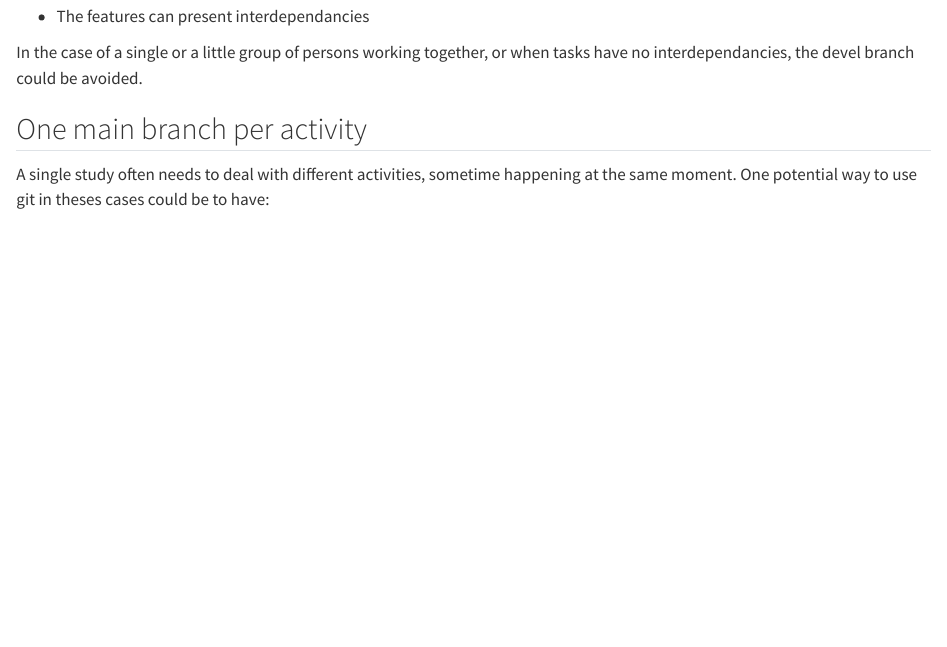
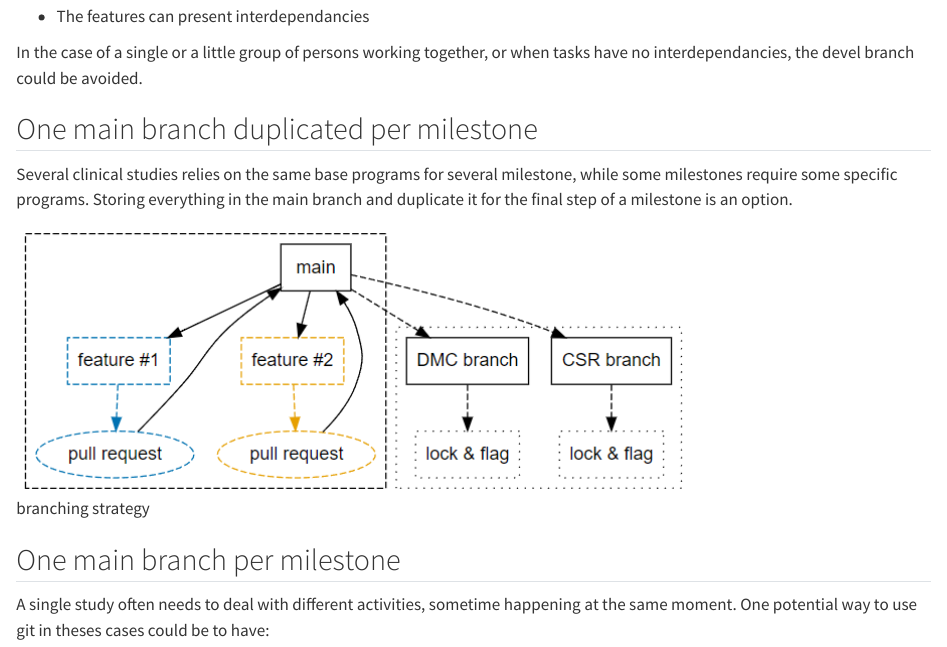
Before and after one commit to phuse-org/git-in-statistical-programming, a Quarto document (white-paper/branching-strategies.qmd): the page in a window 1100 px wide, from 1680 px down before the commit and from 1670 px down after it, so that both start at the same text. Rendered offline with R 4.5, knitr and Pandoc in place of Quarto, with nearby package versions.

Commit message:
add common main for all milestones

```diff
--- a/white-paper/branching-strategies.qmd
+++ b/white-paper/branching-strategies.qmd
@@ -36,7 +36,13 @@ A devel branch is very useful in the following cases:
 
 In the case of a single or a little group of persons working together, or when tasks have no interdependancies, the devel branch could be avoided.
 
-## One main branch per activity
+## One main branch duplicated per milestone
+
+Several clinical studies relies on the same base programs for several milestone, while some milestones require some specific programs. Storing everything in the main branch and duplicate it for the final step of a milestone is an option.
+
+![branching strategy](pictures/bs-01c.png)
+
+## One main branch per milestone
 
 A single study often needs to deal with different activities, sometime happening at the same moment. One potential way to use git in theses cases could be to have:
 
```
Also changed, not shown: white-paper/pictures/bs-01b.png, white-paper/pictures/bs-01c.png (added).
